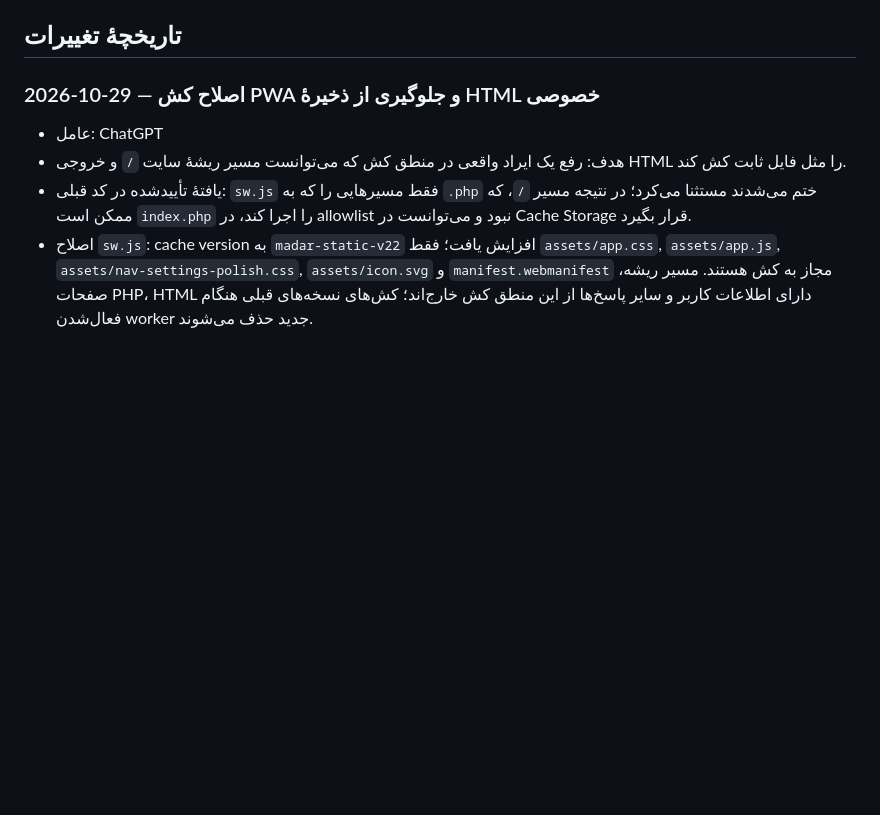
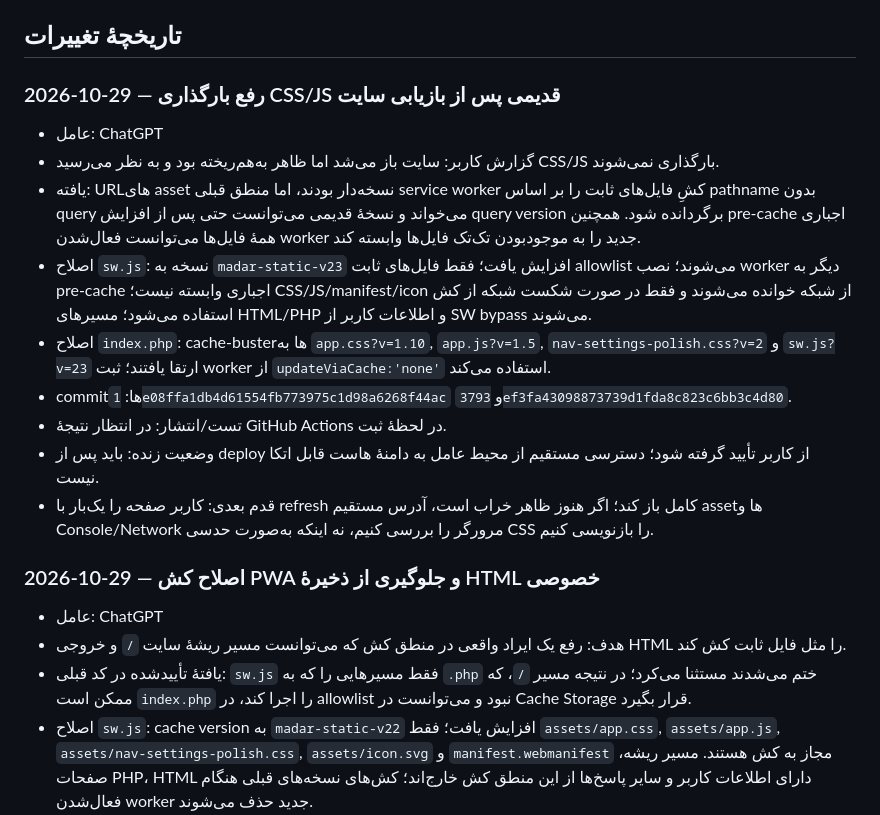
Before and after one commit to shoeibnajjari-bit/sho-os, a Markdown page: docs/DEVELOPMENT_LOG.md, the part around the change. Rendered like a GitHub page; blank space fills up the shorter version.

Commit message:
Log CSS JS cache troubleshooting and version bumps

```diff
--- a/docs/DEVELOPMENT_LOG.md
+++ b/docs/DEVELOPMENT_LOG.md
@@ -30,6 +30,17 @@
 - منبع وضعیت نهایی کد، commitهای مخزن و نتیجهٔ CI است؛ موفقیت Actions به‌تنهایی اثبات قرارگیری فایل در ریشهٔ واقعی سایت نیست.
 
 ## تاریخچهٔ تغییرات
+
+### 2026-10-29 — رفع بارگذاری CSS/JS قدیمی پس از بازیابی سایت
+- عامل: ChatGPT
+- گزارش کاربر: سایت باز می‌شد اما ظاهر به‌هم‌ریخته بود و به نظر می‌رسید CSS/JS بارگذاری نمی‌شوند.
+- یافته: URLهای asset نسخه‌دار بودند، اما منطق قبلی service worker کشِ فایل‌های ثابت را بر اساس pathname بدون query می‌خواند و نسخهٔ قدیمی می‌توانست حتی پس از افزایش query version برگردانده شود. همچنین pre-cache اجباری همهٔ فایل‌ها می‌توانست فعال‌شدن worker جدید را به موجودبودن تک‌تک فایل‌ها وابسته کند.
+- اصلاح `sw.js`: نسخه به `madar-static-v23` افزایش یافت؛ فقط فایل‌های ثابت allowlist می‌شوند؛ نصب worker دیگر به pre-cache اجباری وابسته نیست؛ CSS/JS/manifest/icon از شبکه خوانده می‌شوند و فقط در صورت شکست شبکه از کش استفاده می‌شود؛ مسیرهای HTML/PHP و اطلاعات کاربر از SW bypass می‌شوند.
+- اصلاح `index.php`: cache-busterها به `app.css?v=1.10`, `app.js?v=1.5`, `nav-settings-polish.css?v=2` و `sw.js?v=23` ارتقا یافتند؛ ثبت worker از `updateViaCache:'none'` استفاده می‌کند.
+- commitها: `1e08ffa1db4d61554fb773975c1d98a6268f44ac` و `3793ef3fa43098873739d1fda8c823c6bb3c4d80`.
+- تست/انتشار: در انتظار نتیجهٔ GitHub Actions در لحظهٔ ثبت.
+- وضعیت زنده: باید پس از deploy از کاربر تأیید گرفته شود؛ دسترسی مستقیم از محیط عامل به دامنهٔ هاست قابل اتکا نیست.
+- قدم بعدی: کاربر صفحه را یک‌بار با refresh کامل باز کند؛ اگر هنوز ظاهر خراب است، آدرس مستقیم assetها و Console/Network مرورگر را بررسی کنیم، نه اینکه به‌صورت حدسی CSS را بازنویسی کنیم.
 
 ### 2026-10-29 — اصلاح کش PWA و جلوگیری از ذخیرهٔ HTML خصوصی
 - عامل: ChatGPT
```
